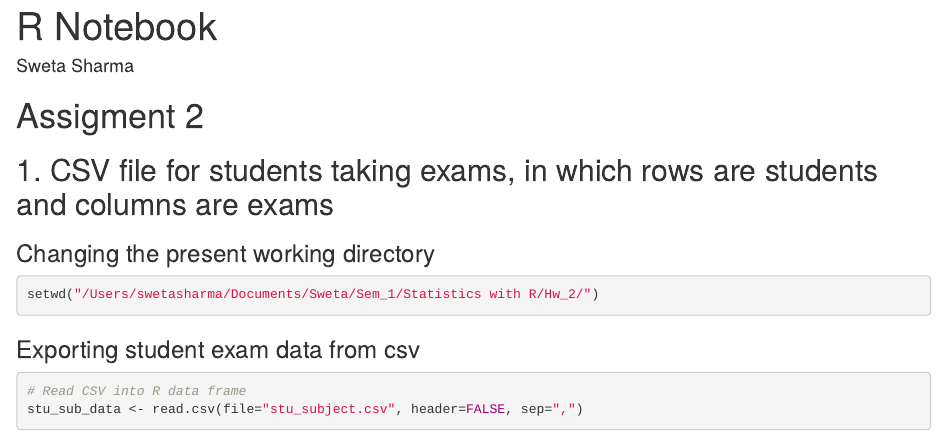
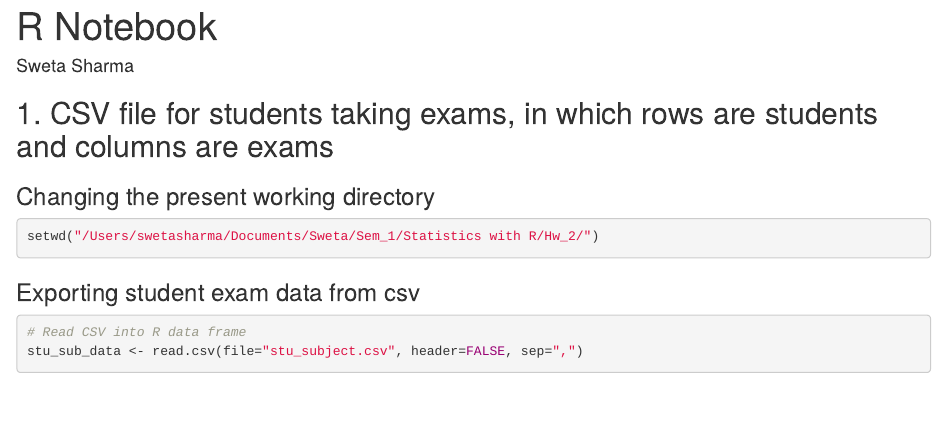
Before and after one commit to sweta1sharma/Business-Analytics-using-R, an R Markdown document (Read_from_CSV_Vectors_Functions.rmd): the page in a window 1100 px wide, from its top. Rendered offline with R 4.5, knitr and Pandoc, with nearby package versions; some code elsewhere in the file could not run offline.

Commit message:
Update Read_from_CSV_Vectors_Functions.rmd

```diff
--- a/Read_from_CSV_Vectors_Functions.rmd
+++ b/Read_from_CSV_Vectors_Functions.rmd
@@ -4,8 +4,6 @@ output: html_notebook
 author: "Sweta Sharma"
 Date: "09/19/2019"
 ---
-
-# Assigment 2
 
 ## 1. CSV file for students taking exams, in which rows are students and columns are exams
 
```
